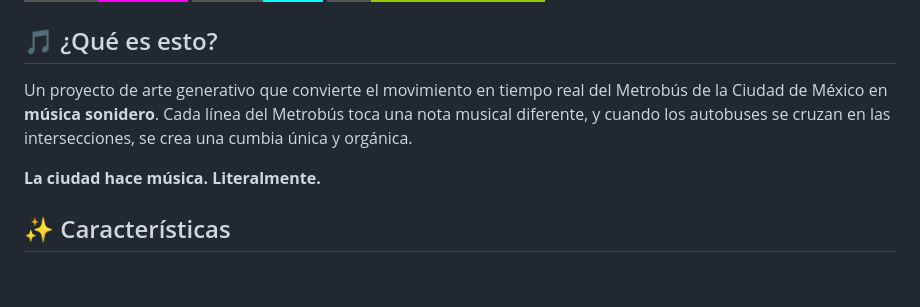
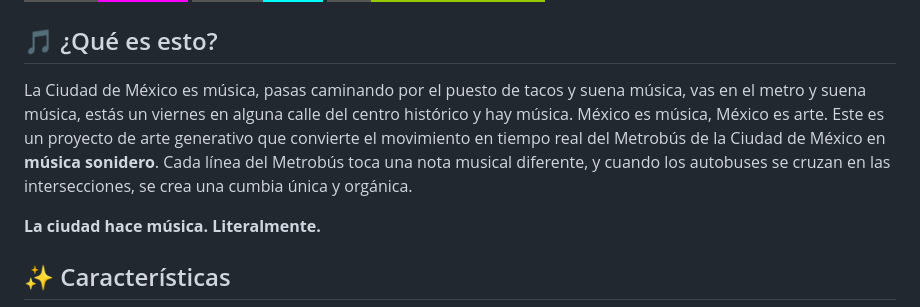
Before and after one commit to Liztgarcia/metrobus-sonidero, a Markdown page: README.md, the part around the change. GitHub-like rendering; badges without logos; blank space fills up the shorter version.

```diff
--- a/README.md
+++ b/README.md
@@ -5,8 +5,8 @@
 ![Datos Abiertos](https://img.shields.io/badge/API-Datos%20Abiertos%20CDMX-green?style=for-the-badge)
 
 ## 🎵 ¿Qué es esto?
-
-Un proyecto de arte generativo que convierte el movimiento en tiempo real del Metrobús de la Ciudad de México en **música sonidero**. Cada línea del Metrobús toca una nota musical diferente, y cuando los autobuses se cruzan en las intersecciones, se crea una cumbia única y orgánica.
+La Ciudad de México es música, pasas caminando por el puesto de tacos y suena música, vas en el metro y suena música, estás un viernes en alguna calle del centro histórico y hay música. México es música, México es arte.
+Este es un proyecto de arte generativo que convierte el movimiento en tiempo real del Metrobús de la Ciudad de México en **música sonidero**. Cada línea del Metrobús toca una nota musical diferente, y cuando los autobuses se cruzan en las intersecciones, se crea una cumbia única y orgánica.
 
 **La ciudad hace música. Literalmente.**
 
```
